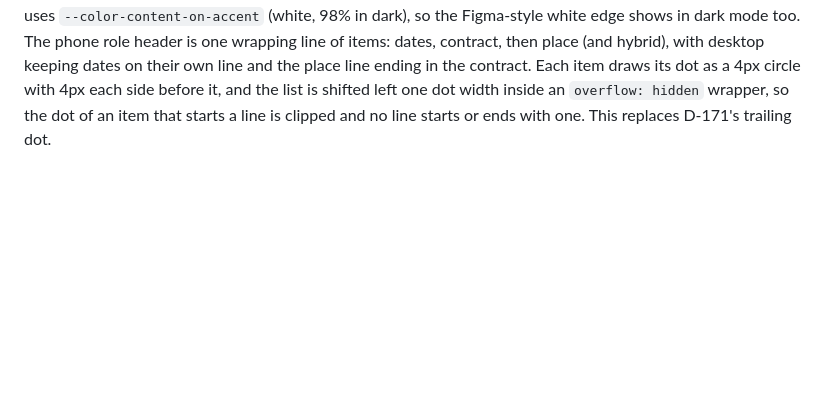
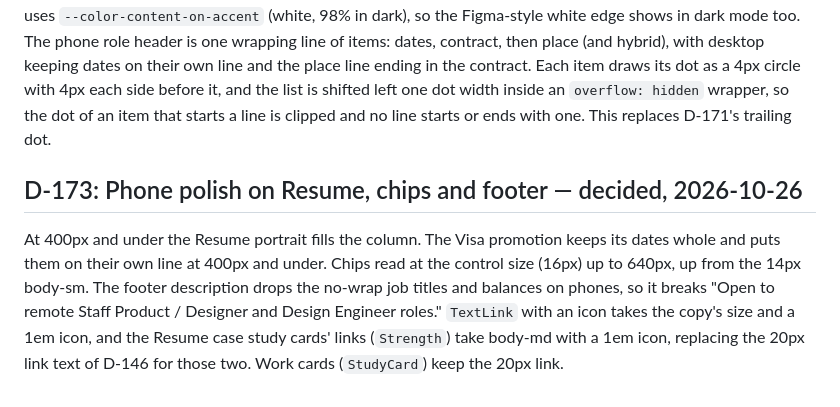
Before and after one commit to jaxatto/portfolio, a Markdown page: docs/decisions-archive.md, the part around the change. Rendered like a GitHub page; blank space fills up the shorter version.

Commit message:
log the phone polish
Co-Authored-By: Claude Sonnet 5.5 <noreply@anthropic.com>

```diff
--- a/docs/decisions-archive.md
+++ b/docs/decisions-archive.md
@@ -808,3 +808,7 @@ Jax asked for a dot between the date and the rest on phones, stacked under the c
 ## D-172: Link icons inline, white cursor edge, dot clipped on wrap — decided, 2026-10-26
 
 `TextLink` is `inline-block` and its icon sits inline after the last word, which is wrapped with the icon in a no-wrap span, so a wrapped link ends "case study →" and never strands the arrow at the far edge. A single-word child (the footer email) keeps its own break rules, and JSX children get the icon inline. The tag cursor's arrow edge uses `--color-content-on-accent` (white, 98% in dark), so the Figma-style white edge shows in dark mode too. The phone role header is one wrapping line of items: dates, contract, then place (and hybrid), with desktop keeping dates on their own line and the place line ending in the contract. Each item draws its dot as a 4px circle with 4px each side before it, and the list is shifted left one dot width inside an `overflow: hidden` wrapper, so the dot of an item that starts a line is clipped and no line starts or ends with one. This replaces D-171's trailing dot.
+
+## D-173: Phone polish on Resume, chips and footer — decided, 2026-10-26
+
+At 400px and under the Resume portrait fills the column. The Visa promotion keeps its dates whole and puts them on their own line at 400px and under. Chips read at the control size (16px) up to 640px, up from the 14px body-sm. The footer description drops the no-wrap job titles and balances on phones, so it breaks "Open to remote Staff Product / Designer and Design Engineer roles." `TextLink` with an icon takes the copy's size and a 1em icon, and the Resume case study cards' links (`Strength`) take body-md with a 1em icon, replacing the 20px link text of D-146 for those two. Work cards (`StudyCard`) keep the 20px link.
```
